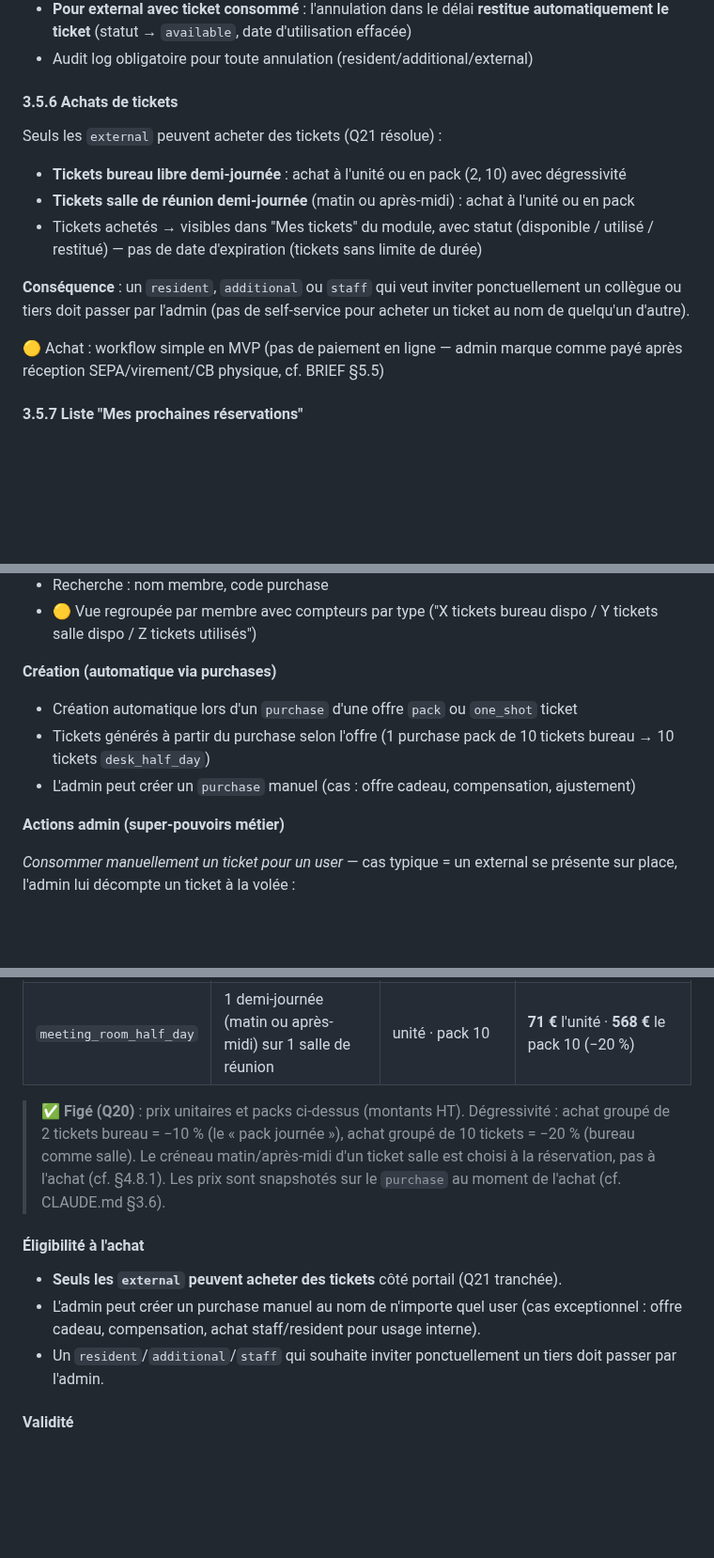
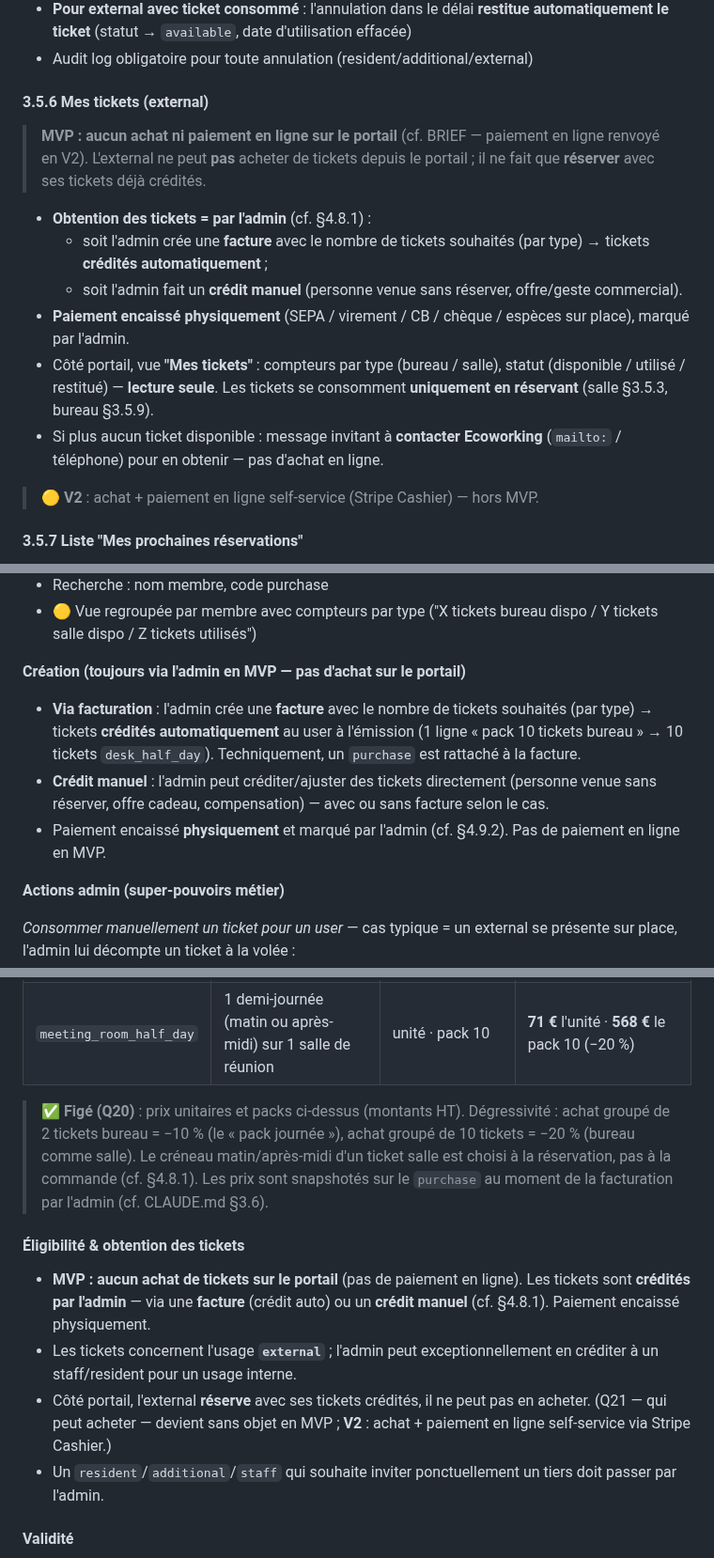
Before and after one commit to gtribut/ecoworking-manager, a Markdown page: docs/PRD.md, 3 parts joined by grey strips. Shown at 94% size. GitHub-like rendering; blank space fills up the shorter version.

Commit message:
docs(prd): MVP sans achat portail - tickets external credites par l'admin
Aligne le PRD sur le "pas de paiement en ligne en MVP" du BRIEF :
- §3.5.6 "Achats de tickets" -> "Mes tickets" (lecture seule)
- External ne peut plus acheter sur le portail ; il reserve avec ses tickets
  credites par l'admin (via facture -> credit auto, ou credit manuel)
- Paiement encaisse physiquement, marque par l'admin
- §4.8.1 creation tickets (facture/manuel) ; §6.3 eligibilite reformulee
- Matrice permissions : achat portail -> non (V2) pour tous
- §5.1 commandes external creees par l'admin ; renvois §3.5.9/§3.7.6/Q21 alignes
- V2 marque pour l'achat + paiement en ligne (Stripe Cashier)

Co-Authored-By: Claude Opus 4.8 (1M context) <noreply@anthropic.com>

```diff
--- a/docs/PRD.md
+++ b/docs/PRD.md
@@ -588,16 +588,18 @@ Visible dans le calendrier (mode lecture seule) mais :
 - **Pour external avec ticket consommé** : l'annulation dans le délai **restitue automatiquement le ticket** (statut → `available`, date d'utilisation effacée)
 - Audit log obligatoire pour toute annulation (resident/additional/external)
 
-#### 3.5.6 Achats de tickets
-
-Seuls les `external` peuvent acheter des tickets (Q21 résolue) :
-- **Tickets bureau libre demi-journée** : achat à l'unité ou en pack (2, 10) avec dégressivité
-- **Tickets salle de réunion demi-journée** (matin ou après-midi) : achat à l'unité ou en pack
-- Tickets achetés → visibles dans "Mes tickets" du module, avec statut (disponible / utilisé / restitué) — pas de date d'expiration (tickets sans limite de durée)
-
-**Conséquence** : un `resident`, `additional` ou `staff` qui veut inviter ponctuellement un collègue ou tiers doit passer par l'admin (pas de self-service pour acheter un ticket au nom de quelqu'un d'autre).
-
-🟡 Achat : workflow simple en MVP (pas de paiement en ligne — admin marque comme payé après réception SEPA/virement/CB physique, cf. BRIEF §5.5)
+#### 3.5.6 Mes tickets (external)
+
+> **MVP : aucun achat ni paiement en ligne sur le portail** (cf. BRIEF — paiement en ligne renvoyé en V2). L'external ne peut **pas** acheter de tickets depuis le portail ; il ne fait que **réserver** avec ses tickets déjà crédités.
+
+- **Obtention des tickets = par l'admin** (cf. §4.8.1) :
+  - soit l'admin crée une **facture** avec le nombre de tickets souhaités (par type) → tickets **crédités automatiquement** ;
+  - soit l'admin fait un **crédit manuel** (personne venue sans réserver, offre/geste commercial).
+- **Paiement encaissé physiquement** (SEPA / virement / CB / chèque / espèces sur place), marqué par l'admin.
+- Côté portail, vue **"Mes tickets"** : compteurs par type (bureau / salle), statut (disponible / utilisé / restitué) — **lecture seule**. Les tickets se consomment **uniquement en réservant** (salle §3.5.3, bureau §3.5.9).
+- Si plus aucun ticket disponible : message invitant à **contacter Ecoworking** (`mailto:` / téléphone) pour en obtenir — pas d'achat en ligne.
+
+> 🟡 **V2** : achat + paiement en ligne self-service (Stripe Cashier) — hors MVP.
 
 #### 3.5.7 Liste "Mes prochaines réservations"
 
@@ -1187,10 +1189,10 @@ Pour **les deux types**, le créneau **matin (9h-13h) ou après-midi (14h-18h)**
 - Recherche : nom membre, code purchase
 - 🟡 Vue regroupée par membre avec compteurs par type ("X tickets bureau dispo / Y tickets salle dispo / Z tickets utilisés")
 
-**Création (automatique via purchases)**
-- Création automatique lors d'un `purchase` d'une offre `pack` ou `one_shot` ticket
-- Tickets générés à partir du purchase selon l'offre (1 purchase pack de 10 tickets bureau → 10 tickets `desk_half_day`)
-- L'admin peut créer un `purchase` manuel (cas : offre cadeau, compensation, ajustement)
+**Création (toujours via l'admin en MVP — pas d'achat sur le portail)**
+- **Via facturation** : l'admin crée une **facture** avec le nombre de tickets souhaités (par type) → tickets **crédités automatiquement** au user à l'émission (1 ligne « pack 10 tickets bureau » → 10 tickets `desk_half_day`). Techniquement, un `purchase` est rattaché à la facture.
+- **Crédit manuel** : l'admin peut créditer/ajuster des tickets directement (personne venue sans réserver, offre cadeau, compensation) — avec ou sans facture selon le cas.
+- Paiement encaissé **physiquement** et marqué par l'admin (cf. §4.9.2). Pas de paiement en ligne en MVP.
 
 **Actions admin (super-pouvoirs métier)**
 
@@ -1649,12 +1651,13 @@ dispo_external = nb_bureaux_libres_jour_J - nb_externals_jour_J
 | `desk_half_day` | 1 demi-journée de bureau libre | unité · pack 2 (= 1 journée) · pack 10 | **17,50 €** l'unité · **31,50 €** le pack 2 (−10 %) · **140 €** le pack 10 (−20 %) |
 | `meeting_room_half_day` | 1 demi-journée (matin ou après-midi) sur 1 salle de réunion | unité · pack 10 | **71 €** l'unité · **568 €** le pack 10 (−20 %) |
 
-> ✅ **Figé (Q20)** : prix unitaires et packs ci-dessus (montants HT). Dégressivité : achat groupé de 2 tickets bureau = −10 % (le « pack journée »), achat groupé de 10 tickets = −20 % (bureau comme salle). Le créneau matin/après-midi d'un ticket salle est choisi à la réservation, pas à l'achat (cf. §4.8.1). Les prix sont snapshotés sur le `purchase` au moment de l'achat (cf. CLAUDE.md §3.6).
-
-#### Éligibilité à l'achat
-
-- **Seuls les `external` peuvent acheter des tickets** côté portail (Q21 tranchée).
-- L'admin peut créer un purchase manuel au nom de n'importe quel user (cas exceptionnel : offre cadeau, compensation, achat staff/resident pour usage interne).
+> ✅ **Figé (Q20)** : prix unitaires et packs ci-dessus (montants HT). Dégressivité : achat groupé de 2 tickets bureau = −10 % (le « pack journée »), achat groupé de 10 tickets = −20 % (bureau comme salle). Le créneau matin/après-midi d'un ticket salle est choisi à la réservation, pas à la commande (cf. §4.8.1). Les prix sont snapshotés sur le `purchase` au moment de la facturation par l'admin (cf. CLAUDE.md §3.6).
+
+#### Éligibilité & obtention des tickets
+
+- **MVP : aucun achat de tickets sur le portail** (pas de paiement en ligne). Les tickets sont **crédités par l'admin** — via une **facture** (crédit auto) ou un **crédit manuel** (cf. §4.8.1). Paiement encaissé physiquement.
+- Les tickets concernent l'usage **`external`** ; l'admin peut exceptionnellement en créditer à un staff/resident pour un usage interne.
+- Côté portail, l'external **réserve** avec ses tickets crédités, il ne peut pas en acheter. (Q21 — qui peut acheter — devient sans objet en MVP ; **V2** : achat + paiement en ligne self-service via Stripe Cashier.)
 - Un `resident`/`additional`/`staff` qui souhaite inviter ponctuellement un tiers doit passer par l'admin.
 
 #### Validité
```
Also changed, not shown: other parts of docs/PRD.md (+10 -10 lines).
